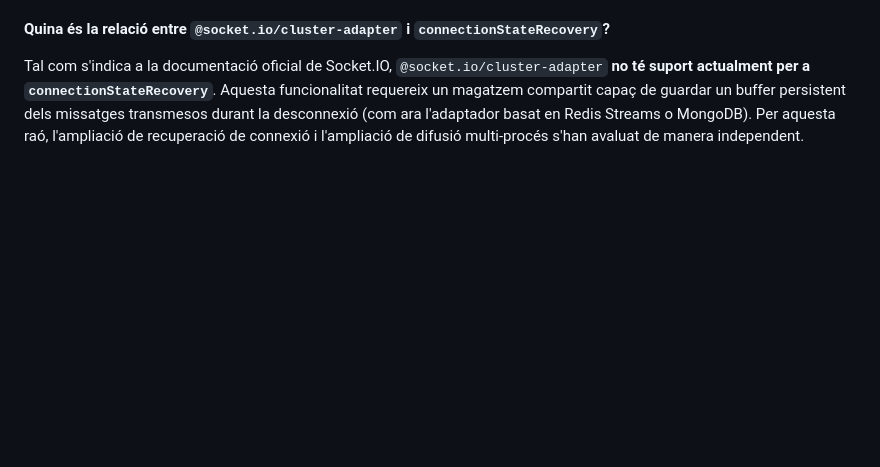
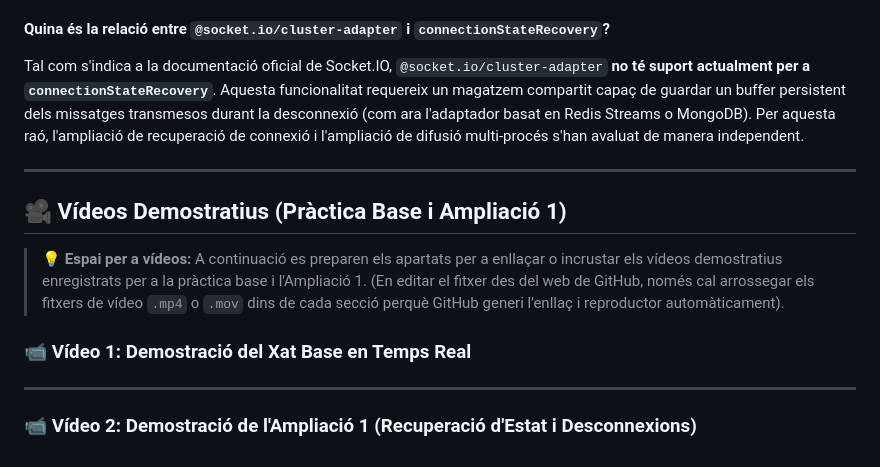
Before and after one commit to a24kimgalgal/Xat-Socket.io_KimGalicio, a Markdown page: README.md, the part around the change. GitHub-like rendering; blank space fills up the shorter version.

Commit message:
docs: afegida apartat per posar link al videos

```diff
--- a/README.md
+++ b/README.md
@@ -194,3 +194,17 @@ En aquesta pràctica, assignem manualment ports diferents a cada procés (`3000`
 
 #### Quina és la relació entre `@socket.io/cluster-adapter` i `connectionStateRecovery`?
 Tal com s'indica a la documentació oficial de Socket.IO, `@socket.io/cluster-adapter` **no té suport actualment per a `connectionStateRecovery`**. Aquesta funcionalitat requereix un magatzem compartit capaç de guardar un buffer persistent dels missatges transmesos durant la desconnexió (com ara l'adaptador basat en Redis Streams o MongoDB). Per aquesta raó, l'ampliació de recuperació de connexió i l'ampliació de difusió multi-procés s'han avaluat de manera independent.
+
+---
+
+## 🎥 Vídeos Demostratius (Pràctica Base i Ampliació 1)
+
+> 💡 **Espai per a vídeos:** A continuació es preparen els apartats per a enllaçar o incrustar els vídeos demostratius enregistrats per a la pràctica base i l'Ampliació 1. (En editar el fitxer des del web de GitHub, només cal arrossegar els fitxers de vídeo `.mp4` o `.mov` dins de cada secció perquè GitHub generi l'enllaç i reproductor automàticament).
+
+### 📹 Vídeo 1: Demostració del Xat Base en Temps Real
+<!-- Arrossega i deixa anar el vídeo de la pràctica base aquí des de l'editor de GitHub -->
+
+---
+
+### 📹 Vídeo 2: Demostració de l'Ampliació 1 (Recuperació d'Estat i Desconnexions)
+<!-- Arrossega i deixa anar el vídeo de l'Ampliació 1 aquí des de l'editor de GitHub -->
```
